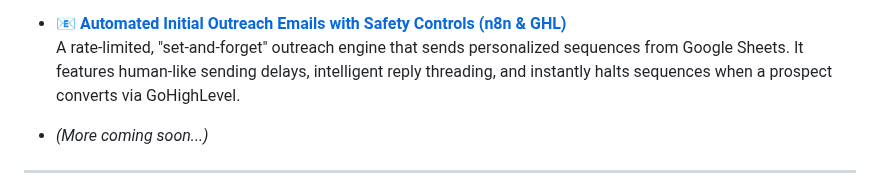
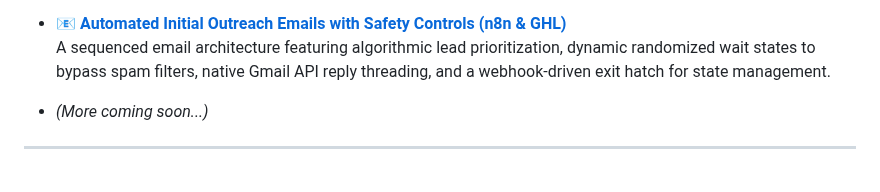
Before and after one commit to E2nuu/itunu-automation-portfolio, a Markdown page: n8n-workflows/README.md, the part around the change. Drawn GitHub-style.

```diff
--- a/n8n-workflows/README.md
+++ b/n8n-workflows/README.md
@@ -38,7 +38,8 @@ A collection of automation workflows built with [n8n.io](https://n8n.io) to stre
   An enterprise-grade booking assistant that removes friction from lead intake. It understands audio and image requests, prevents double-booking through strict database rules, and automatically chases unconfirmed appointments with scheduled follow-ups.
 
 - [**📧 Automated Initial Outreach Emails with Safety Controls (n8n & GHL)**](https://github.com/E2nuu/itunu-automation-portfolio/tree/main/n8n-workflows/n8n%20%2B%20GHL%20emailoutreach)
-  A rate-limited, "set-and-forget" outreach engine that sends personalized sequences from Google Sheets. It features human-like sending delays, intelligent reply threading, and instantly halts sequences when a prospect converts via GoHighLevel.
+  A sequenced email architecture featuring algorithmic lead prioritization, dynamic randomized wait states to bypass spam filters, native Gmail API reply threading, and a webhook-driven exit hatch for state management.
+
 - *(More coming soon...)*
 
 ---
```
